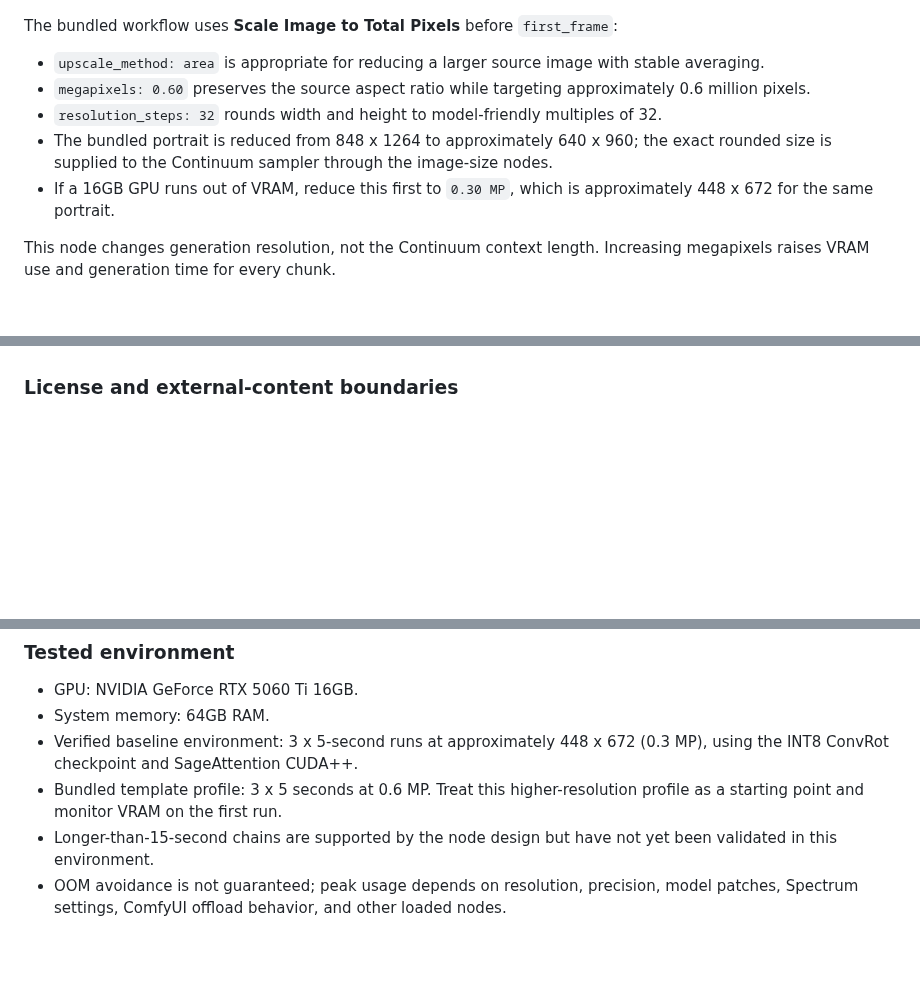
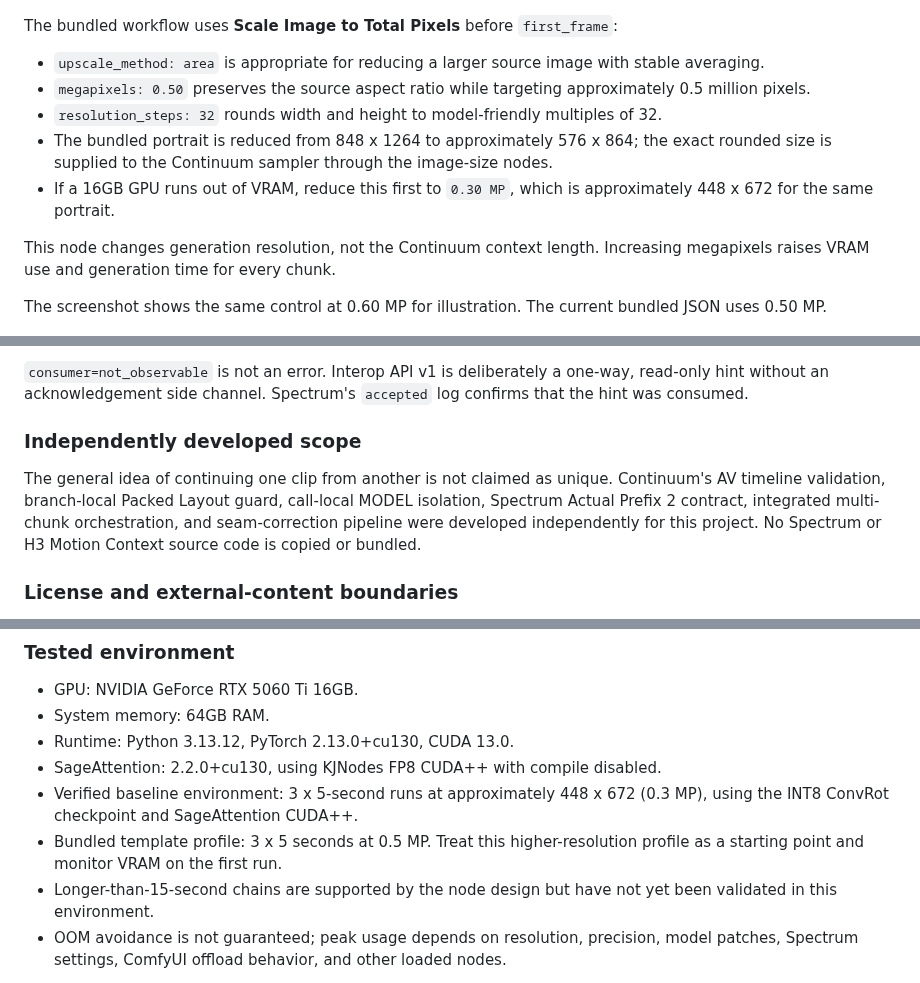
Before and after one commit to ukr8b3g-cmyk/ComfyUI-H3-Continuum, a Markdown page: README.md, 3 parts joined by grey strips. Drawn GitHub-style; blank space fills up the shorter version.

```diff
--- a/README.md
+++ b/README.md
@@ -148,12 +179,14 @@ When troubleshooting, start with fewer accelerators and add them back one at a t
 The bundled workflow uses **Scale Image to Total Pixels** before `first_frame`:
 
 - `upscale_method: area` is appropriate for reducing a larger source image with stable averaging.
-- `megapixels: 0.60` preserves the source aspect ratio while targeting approximately 0.6 million pixels.
+- `megapixels: 0.50` preserves the source aspect ratio while targeting approximately 0.5 million pixels.
 - `resolution_steps: 32` rounds width and height to model-friendly multiples of 32.
-- The bundled portrait is reduced from 848 x 1264 to approximately 640 x 960; the exact rounded size is supplied to the Continuum sampler through the image-size nodes.
+- The bundled portrait is reduced from 848 x 1264 to approximately 576 x 864; the exact rounded size is supplied to the Continuum sampler through the image-size nodes.
 - If a 16GB GPU runs out of VRAM, reduce this first to `0.30 MP`, which is approximately 448 x 672 for the same portrait.
 
 This node changes generation resolution, not the Continuum context length. Increasing megapixels raises VRAM use and generation time for every chunk.
+
+The screenshot shows the same control at 0.60 MP for illustration. The current bundled JSON uses 0.50 MP.
 
 ![H3 Continuum Sampler controls](docs/images/h3-continuum-sampler.png)
 
@@ -452,3 +530,9 @@ Continuum does not copy, vendor, or bundle source code from Spectrum or H3 Motio
+`consumer=not_observable` is not an error. Interop API v1 is deliberately a one-way, read-only hint without an acknowledgement side channel. Spectrum's `accepted` log confirms that the hint was consumed.
+
+### Independently developed scope
+
+The general idea of continuing one clip from another is not claimed as unique. Continuum's AV timeline validation, branch-local Packed Layout guard, call-local MODEL isolation, Spectrum Actual Prefix 2 contract, integrated multi-chunk orchestration, and seam-correction pipeline were developed independently for this project. No Spectrum or H3 Motion Context source code is copied or bundled.
+
 ### License and external-content boundaries
 
 - This repository is licensed under [GPL-3.0](LICENSE).
@@ -463,8 +547,10 @@ The MIT license of the template repository does not change the licenses of model
 
 - GPU: NVIDIA GeForce RTX 5060 Ti 16GB.
 - System memory: 64GB RAM.
+- Runtime: Python 3.13.12, PyTorch 2.13.0+cu130, CUDA 13.0.
+- SageAttention: 2.2.0+cu130, using KJNodes FP8 CUDA++ with compile disabled.
 - Verified baseline environment: 3 x 5-second runs at approximately 448 x 672 (0.3 MP), using the INT8 ConvRot checkpoint and SageAttention CUDA++.
-- Bundled template profile: 3 x 5 seconds at 0.6 MP. Treat this higher-resolution profile as a starting point and monitor VRAM on the first run.
+- Bundled template profile: 3 x 5 seconds at 0.5 MP. Treat this higher-resolution profile as a starting point and monitor VRAM on the first run.
 - Longer-than-15-second chains are supported by the node design but have not yet been validated in this environment.
 - OOM avoidance is not guaranteed; peak usage depends on resolution, precision, model patches, Spectrum settings, ComfyUI offload behavior, and other loaded nodes.
 
```
Also changed, not shown: other parts of README.md (+77 -1 lines), docs/images/h3-continuum-detailed-report.png (added), 3 other files.
